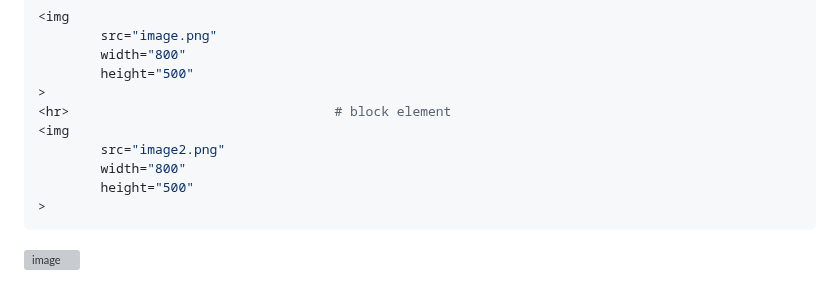
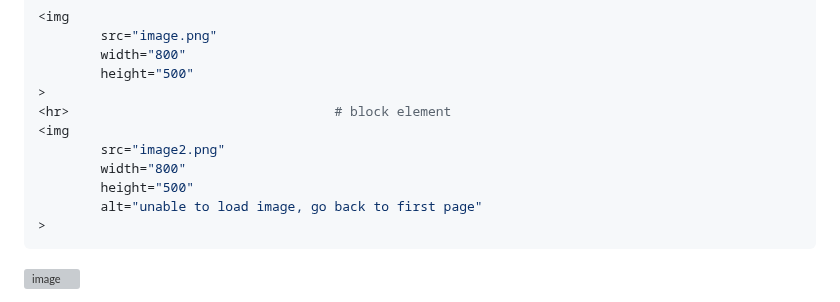
Before and after one commit to Keeriiim/WebDev, a Markdown page: html.md, the part around the change. GitHub-like rendering; grey boxes are pictures that could not be loaded.

````diff
--- a/html.md
+++ b/html.md
@@ -69,6 +69,7 @@ Horisontal break
         src="image2.png"
         width="800"
         height="500"
+        alt="unable to load image, go back to first page"
 >
 ```
 ![image](https://github.com/Keeriiim/WebDev/assets/117115289/b04fd4a7-0da3-4c39-92bb-f4bc02da73da)
````
